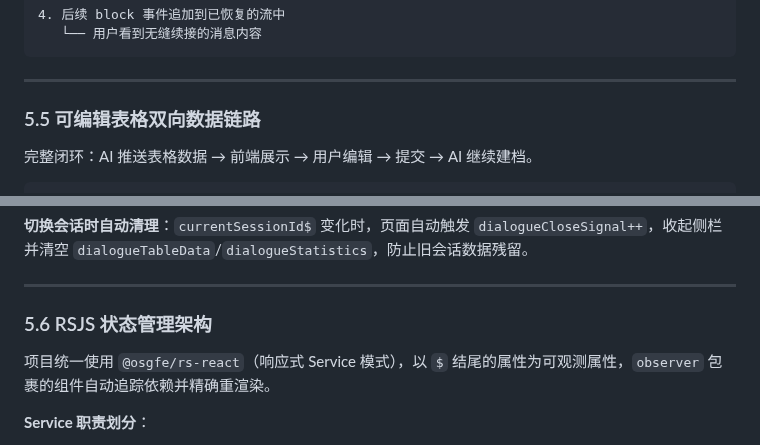
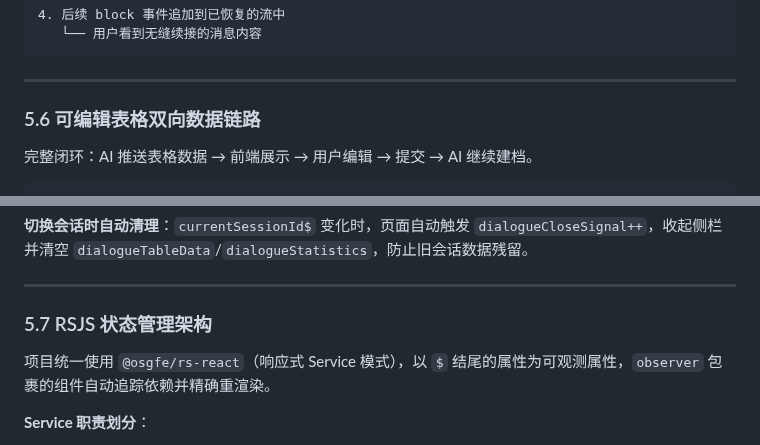
Before and after one commit to guozheng07/AI, a Markdown page: Daily Work/商品建档 Agent（SKU-Agent）技术架构与设计文档.md, 2 parts joined by grey strips. GitHub-like rendering.

```diff
--- a/Daily Work/商品建档 Agent（SKU-Agent）技术架构与设计文档.md
+++ b/Daily Work/商品建档 Agent（SKU-Agent）技术架构与设计文档.md
@@ -231,7 +280,7 @@ QueuePanel 的「中断并发送」/「撤销」操作还在渲染时**快照 se
 
 ---
 
-### 5.5 可编辑表格双向数据链路
+### 5.6 可编辑表格双向数据链路
 
 完整闭环：AI 推送表格数据 → 前端展示 → 用户编辑 → 提交 → AI 继续建档。
 
@@ -251,7 +300,7 @@ SSE block (modify_excel_card)
 
 ---
 
-### 5.6 RSJS 状态管理架构
+### 5.7 RSJS 状态管理架构
 
 项目统一使用 `@osgfe/rs-react`（响应式 Service 模式），以 `$` 结尾的属性为可观测属性，`observer` 包裹的组件自动追踪依赖并精确重渲染。
 
```
Also changed, not shown: other parts of Daily Work/商品建档 Agent（SKU-Agent）技术架构与设计文档.md (+54 -5 lines).
